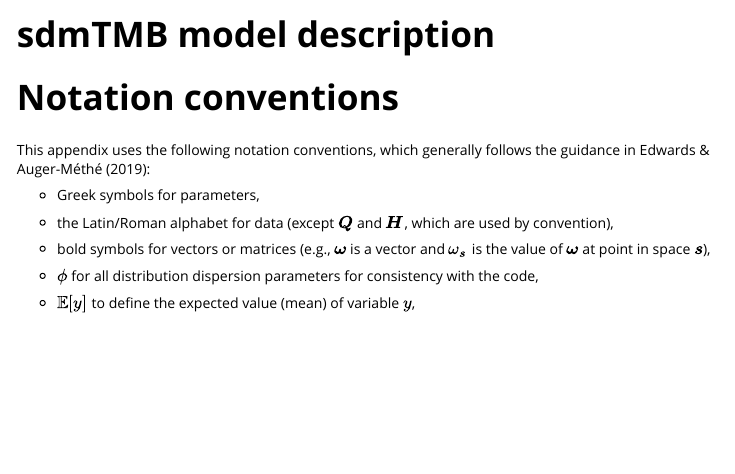
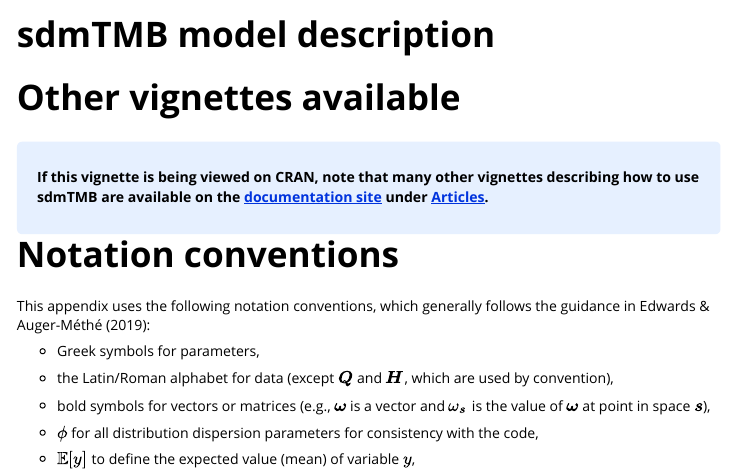
Before and after one commit to pbs-assess/sdmTMB, an R Markdown document (vignettes/model-description.Rmd): the page in a window 1100 px wide, from its top. Rendered offline with R 4.5, knitr and Pandoc, with nearby package versions.

Commit message:
Add note about non-CRAN vignettes

````diff
--- a/vignettes/model-description.Rmd
+++ b/vignettes/model-description.Rmd
@@ -25,6 +25,17 @@
   warning = FALSE
 )
 ```
+
+# Other vignettes available
+
+<style>
+div.blue { background-color:#e6f0ff; border-radius: 5px; padding: 20px;}
+</style>
+<div class = "blue">
+
+**If this vignette is being viewed on CRAN, note that many other vignettes describing how to use sdmTMB are available on the [documentation site](https://pbs-assess.github.io/sdmTMB/) under [Articles](https://pbs-assess.github.io/sdmTMB/articles/).**
+
+</div>
 
 \newcommand{\s}{\boldsymbol{s}}
 
````
